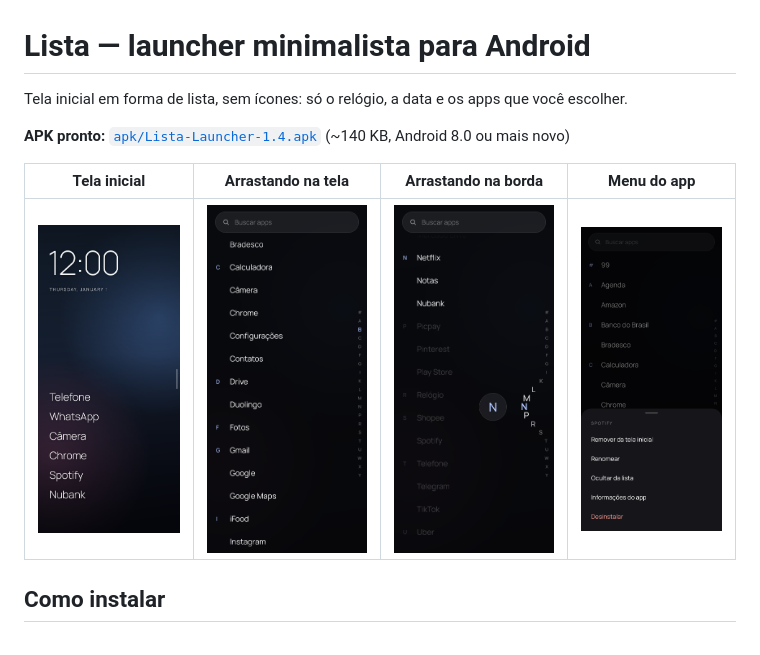
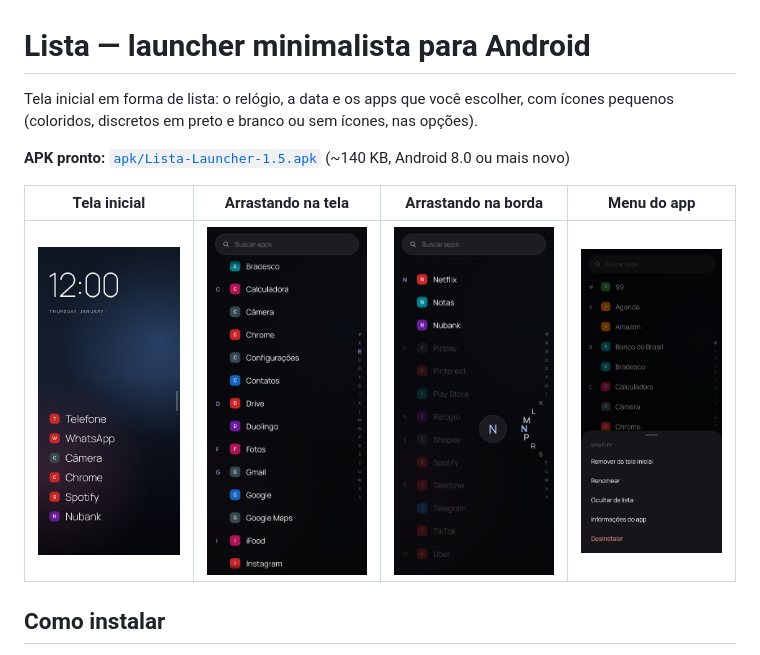
Before and after one commit to 1903nan-sketch/advogatix-preview, a Markdown page: lista-launcher/README.md, the part around the change. Rendered like a GitHub page; pictures changed too: lista-launcher/screenshots/arrastando.png, lista-launcher/screenshots/borda.png, lista-launcher/screenshots/home.png.

```diff
--- a/lista-launcher/README.md
+++ b/lista-launcher/README.md
@@ -1,8 +1,9 @@
 # Lista — launcher minimalista para Android
 
-Tela inicial em forma de lista, sem ícones: só o relógio, a data e os apps que você escolher.
+Tela inicial em forma de lista: o relógio, a data e os apps que você escolher, com ícones pequenos
+(coloridos, discretos em preto e branco ou sem ícones, nas opções).
 
-**APK pronto:** [`apk/Lista-Launcher-1.4.apk`](apk/Lista-Launcher-1.4.apk) (~140 KB, Android 8.0 ou mais novo)
+**APK pronto:** [`apk/Lista-Launcher-1.5.apk`](apk/Lista-Launcher-1.5.apk) (~140 KB, Android 8.0 ou mais novo)
 
 | Tela inicial | Arrastando na tela | Arrastando na borda | Menu do app |
 |---|---|---|---|
```
Also changed, not shown: 13 other files.
